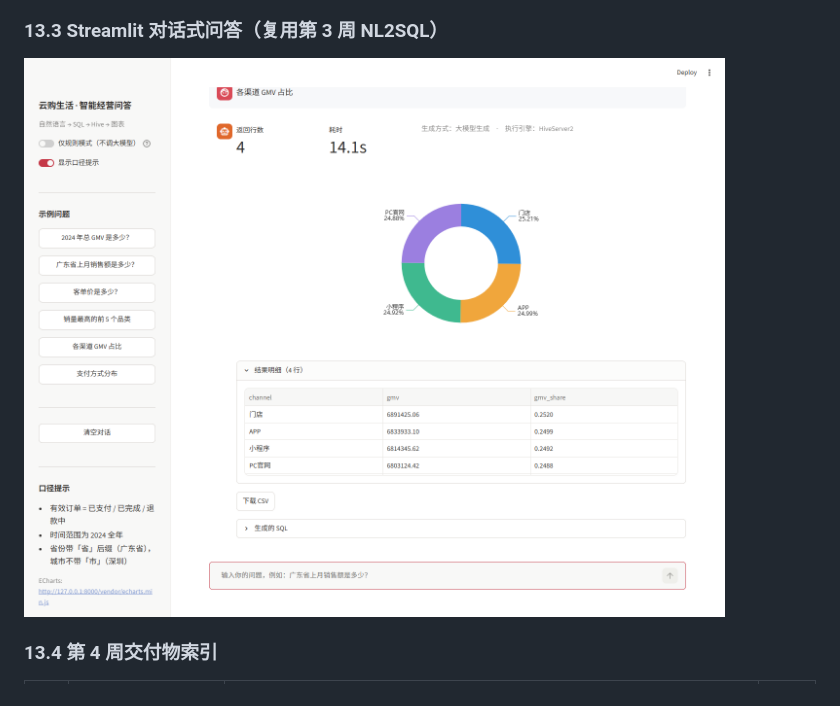
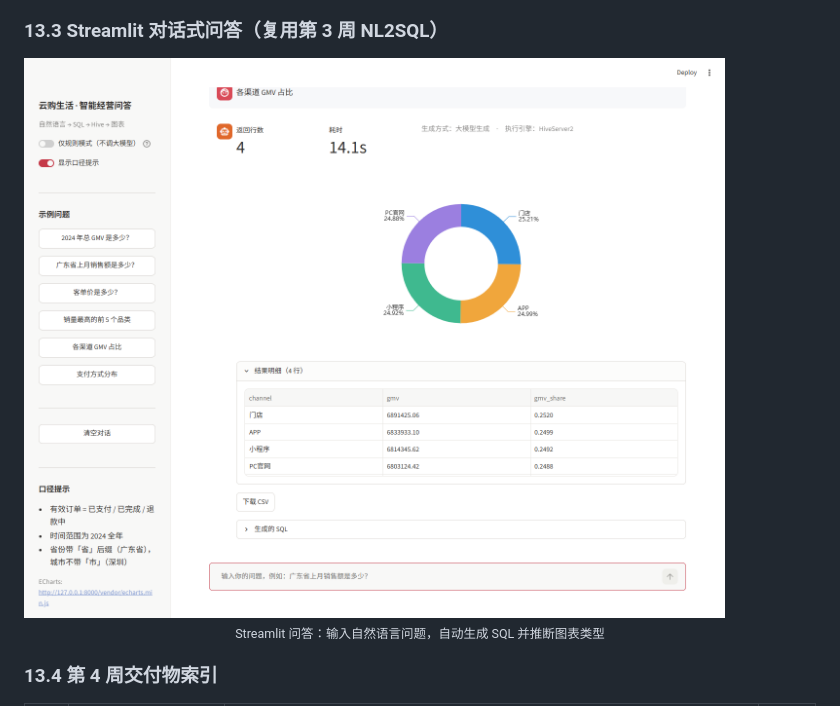
Before and after one commit to CjL0107/ydsh-dw, a Markdown page: README.md, the part around one of its changes. GitHub-like rendering; pictures changed too: docs/screenshots/w4_streamlit_qa.png (added).

```diff
--- a/README.md
+++ b/README.md
@@ -358,7 +362,9 @@ python tools/check_repo.py
 
 ### 13.3 Streamlit 对话式问答（复用第 3 周 NL2SQL）
 
-<img src="docs/screenshots/第4周_Streamlit_问答_渠道占比.png" width="880" alt="Streamlit NL2SQL 问答 - 渠道占比">
+<img src="docs/screenshots/w4_streamlit_qa.png" width="880" alt="Streamlit NL2SQL 问答 - 渠道占比">
+
+<p align="center"><sub>Streamlit 问答：输入自然语言问题，自动生成 SQL 并推断图表类型</sub></p>
 
 ### 13.4 第 4 周交付物索引
 
```
Also changed, not shown: other parts of README.md (+7 -3 lines), docs/screenshots/w4_screen_1366.png (added), docs/screenshots/w4_screen_1920.png (added), docs/screenshots/w4_streamlit_home.png (added), docs/screenshots/w4_superset_dashboard.png (added), 1 other file.
